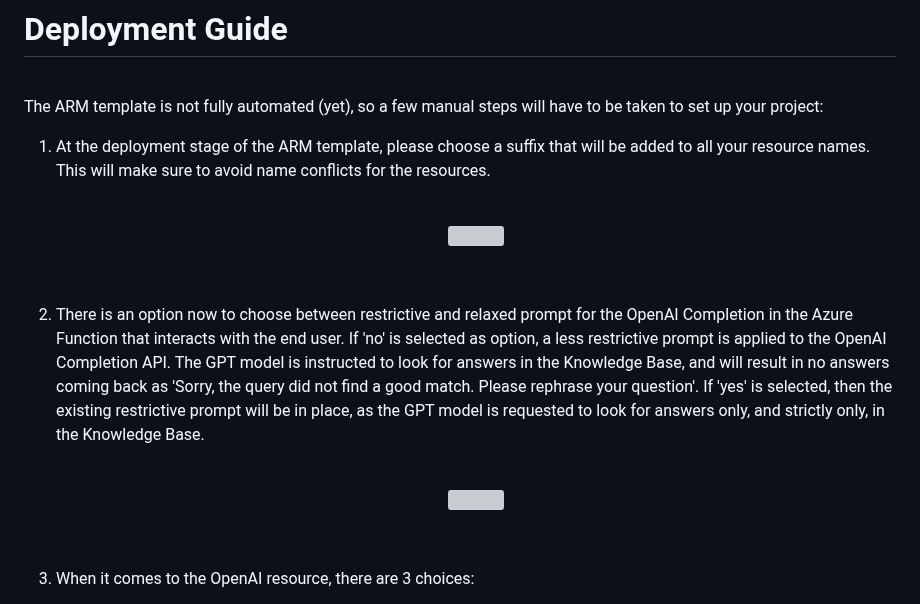
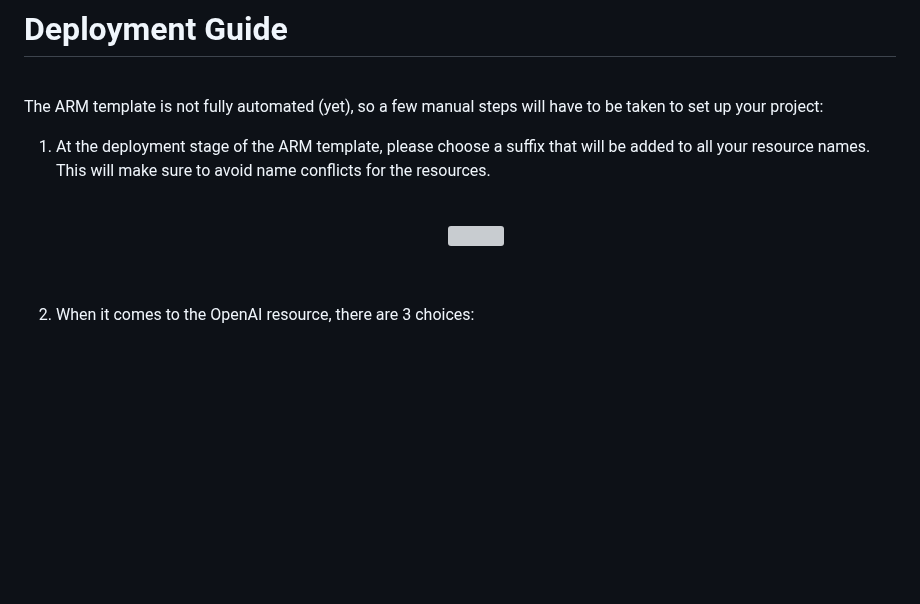
Before and after one commit to samelhousseini/km-openai, a Markdown page: README.md, the part around the change. GitHub-like rendering; blank space fills up the shorter version; grey boxes are pictures that could not be loaded.

```diff
--- a/README.md
+++ b/README.md
@@ -114,13 +114,7 @@ The ARM template is not fully automated (yet), so a few manual steps will have t
     <img src="images/suffix.jpg" width="700" />
     </p>
     <br/>
-1. There is an option now to choose between restrictive and relaxed prompt for the OpenAI Completion in the Azure Function that interacts with the end user. If 'no' is selected as option, a less restrictive prompt is applied to the OpenAI Completion API. The GPT model is instructed to look for answers in the Knowledge Base, and will result in no answers coming back as 'Sorry, the query did not find a good match. Please rephrase your question'. If 'yes' is selected, then the existing restrictive prompt will be in place, as the GPT model is requested to look for answers only, and strictly only, in the Knowledge Base.
-     <br/>
-    <br />
-    <p align="center">
-    <img src="images/prompt_choice.png" width="700" />
-    </p>
-    <br/>
+
 1. When it comes to the OpenAI resource, there are 3 choices:
     * The first option is to choose "no" in the "Deploy New OpenAI Resource", and then provide an existing OpenAI resource. In this case, please provide the endpoint and key values in the "Existing Open AI Resource" fields
 
```
